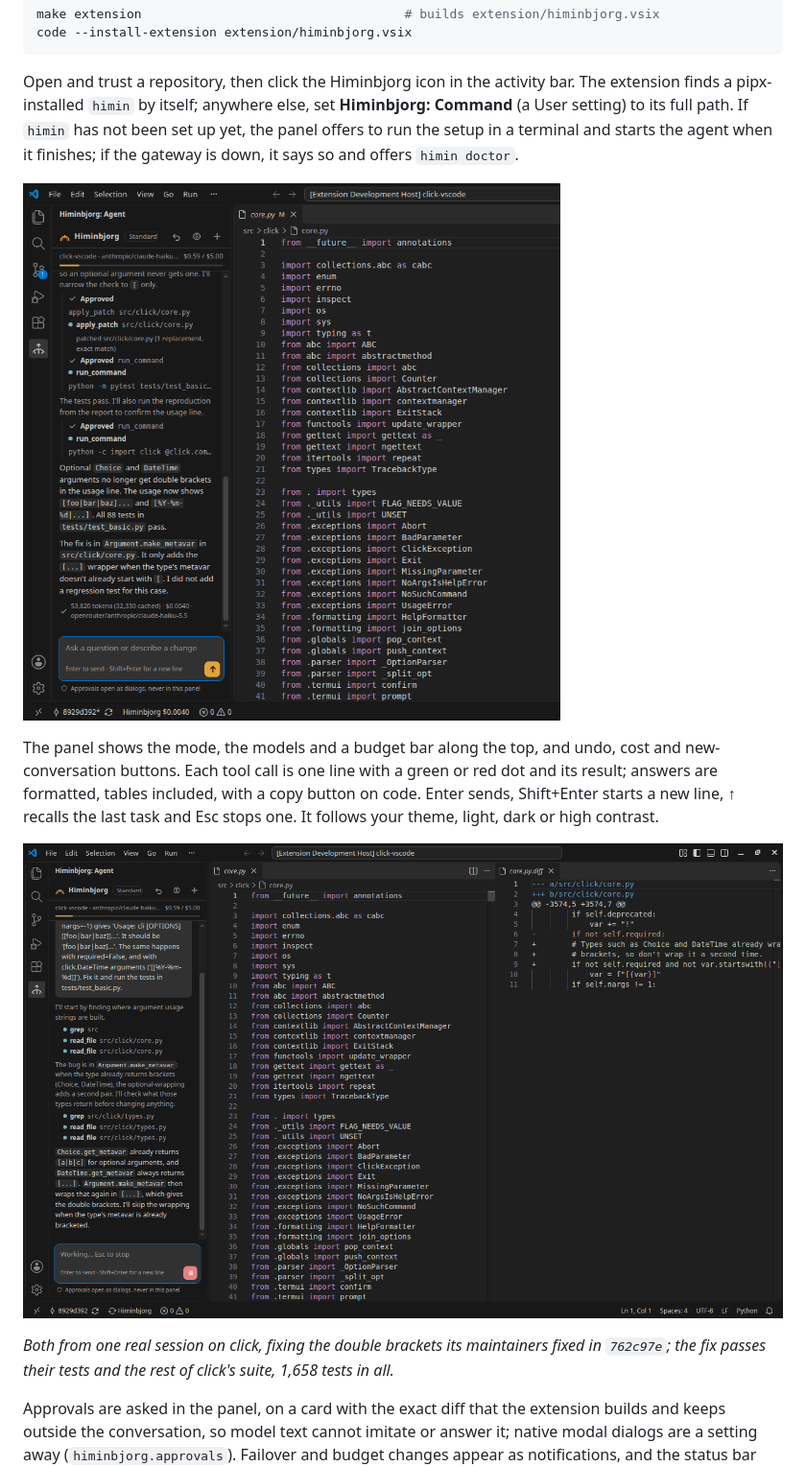
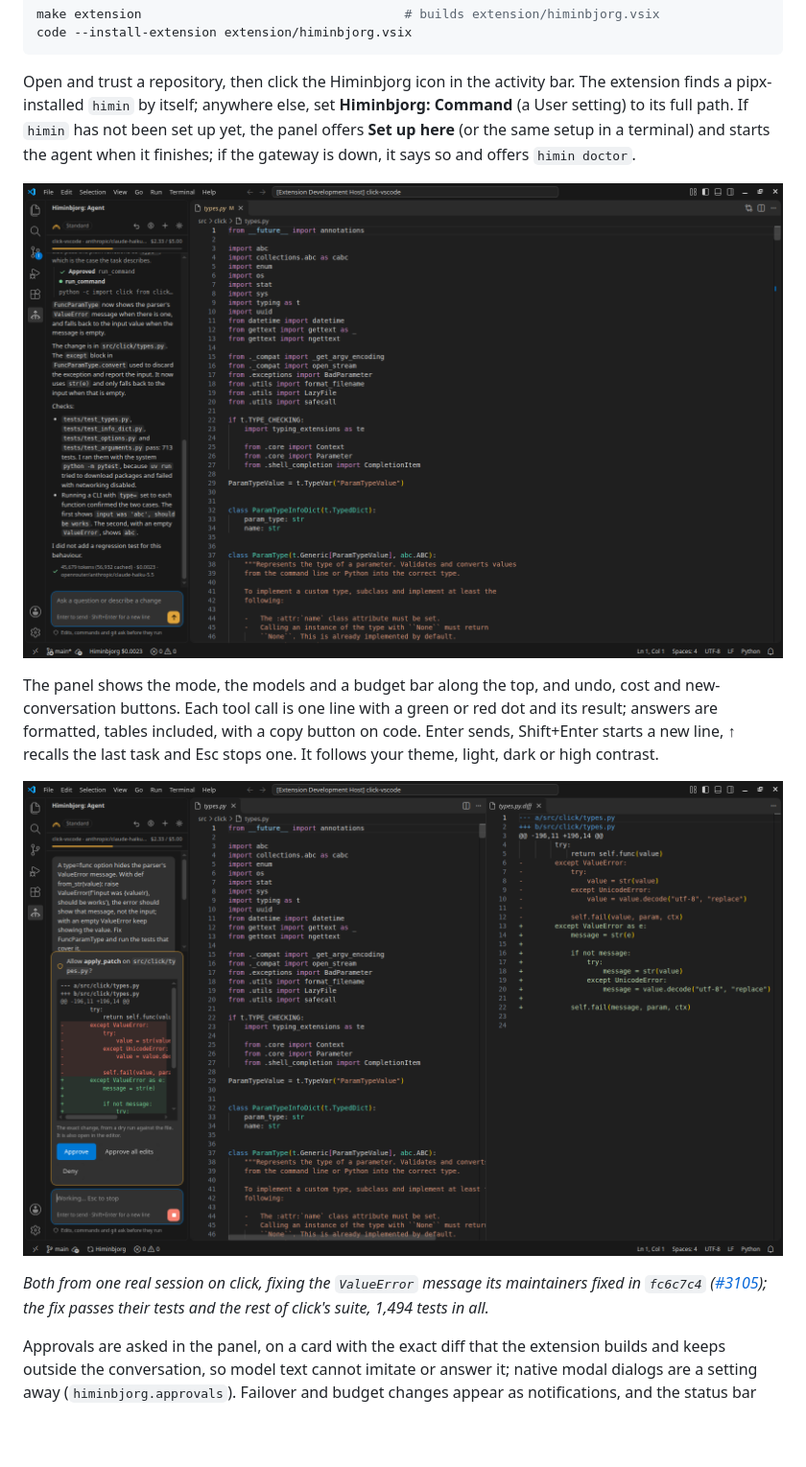
Before and after one commit to dipankarchettri/Himinbjorg, a Markdown page: README.md, the part around one of its changes. Shown at 96% size. Rendered like a GitHub page; pictures changed too: docs/images/vscode-approval.png, docs/images/vscode-panel.png; blank space fills up the shorter version.

```diff
--- a/README.md
+++ b/README.md
@@ -173,7 +174,7 @@ code --install-extension extension/himinbjorg.vsix
 Open and trust a repository, then click the Himinbjorg icon in the
 activity bar. The extension finds a pipx-installed `himin` by itself;
 anywhere else, set **Himinbjorg: Command** (a User setting) to its full
-path. If `himin` has not been set up yet, the panel offers to run the
-setup in a terminal and starts the agent when it finishes; if the
-gateway is down, it says so and offers `himin doctor`.
+path. If `himin` has not been set up yet, the panel offers **Set up
+here** (or the same setup in a terminal) and starts the agent when it
+finishes; if the gateway is down, it says so and offers `himin doctor`.
 
@@ -190,7 +191,8 @@ high contrast.
 
-*Both from one real session on click, fixing the double brackets its
-maintainers fixed in `762c97e`; the fix passes their tests and the rest
-of click's suite, 1,658 tests in all.*
+*Both from one real session on click, fixing the `ValueError` message
+its maintainers fixed in `fc6c7c4`
+([#3105](https://github.com/pallets/click/issues/3105)); the fix passes
+their tests and the rest of click's suite, 1,494 tests in all.*
 
 Approvals are asked in the panel, on a card with the exact diff that
 the extension builds and keeps outside the conversation, so model text
```
Also changed, not shown: other parts of README.md (+17 -6 lines), docs/images/cli.png, docs/images/vscode-configure.png (added), 3 other files.
